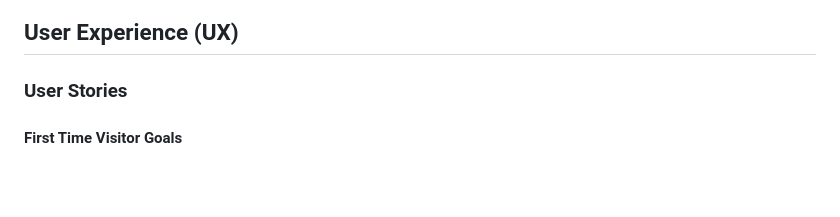
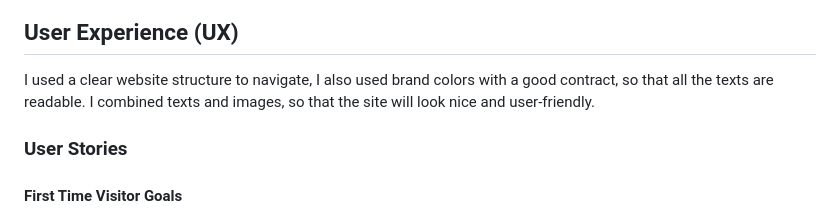
Before and after one commit to elenaramirezhdz/happymindretreats, a Markdown page: README.md, the part around one of its changes. Rendered like a GitHub page; blank space fills up the shorter version.

Commit message:
Add text to readme

```diff
--- a/README.md
+++ b/README.md
@@ -43,5 +42,7 @@ Visit the deployed site: [Happy Mind Retreats](https://elenaramirezhdz.github.io
 
 ## User Experience (UX)
+
+I used a clear website structure to navigate, I also used brand colors with a good contract, so that all the texts are readable. I combined texts and images, so that the site will look nice and user-friendly.
 
 ### User Stories
 
```
Also changed, not shown: other parts of README.md (+0 -1 lines).
